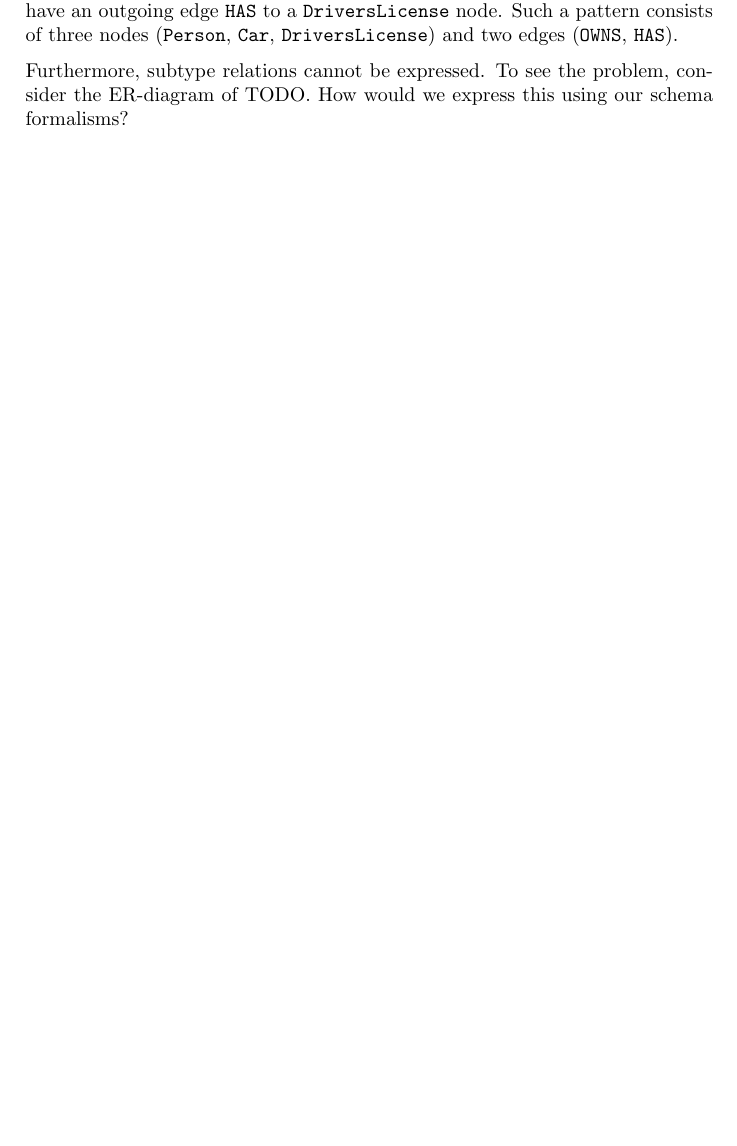
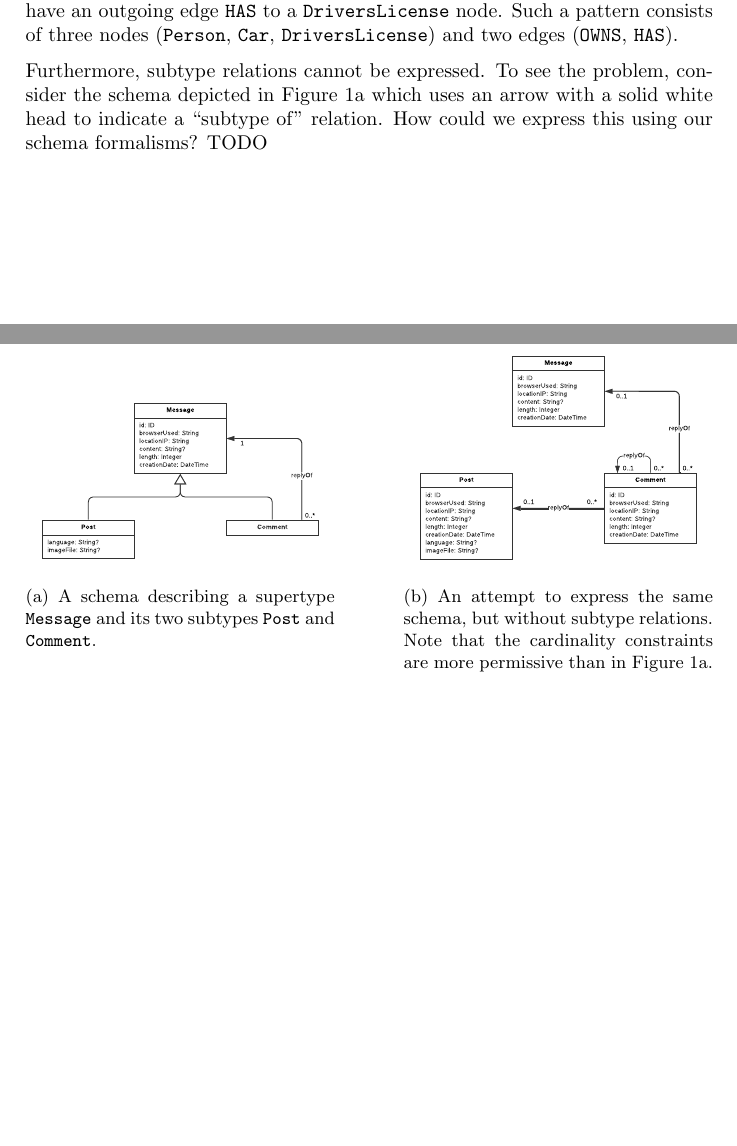
Before and after one commit to nimobeeren/thesis, a LaTeX document (docs/main.tex): part of page 5 of 5 before the commit and two parts of pages 5 and 6 of 6 after it, the two joined at a grey line, cut so that both start at the same text, the shorter picture padded with empty space. Compiled offline with pdfLaTeX.

Commit message:
start exploration of subtyping

```diff
--- a/docs/main.tex
+++ b/docs/main.tex
@@ -4,6 +4,9 @@
 \usepackage{parskip}
 \usepackage{amsmath}
 \usepackage{amssymb}
+\usepackage{graphicx}
+\usepackage{caption}
+\usepackage{subcaption}
 
 \newtheorem{theorem}{Theorem}
 \newtheorem{definition}[theorem]{Definition}
@@ -257,6 +260,23 @@ These definitions come with a number of limitations. In general, it is not possi
 
 % TODO: In general, it's not possible to say that an object must conform to type 1 OR type 2 (union type). Problem with labels follows from that. But also union of two records is not possible.
 
-Furthermore, subtype relations cannot be expressed. To see the problem, consider the ER-diagram of TODO. How would we express this using our schema formalisms?
+Furthermore, subtype relations cannot be expressed. To see the problem, consider the schema depicted in \autoref{fig:subtyping} which uses an arrow with a solid white head to indicate a ``subtype of'' relation. How could we express this using our schema formalisms? TODO
+
+\begin{figure}[t]
+  \centering
+  \begin{subfigure}[t]{0.45\textwidth}
+    \centering
+    \includegraphics[width=\textwidth]{figures/subtyping}
+    \caption{A schema describing a supertype \texttt{Message} and its two subtypes \texttt{Post} and \texttt{Comment}.}
+    \label{fig:subtyping}
+  \end{subfigure}
+  \hfill
+  \begin{subfigure}[t]{0.45\textwidth}
+    \centering
+    \includegraphics[width=\textwidth]{figures/subtyping-ours}
+    \caption{An attempt to express the same schema, but without subtype relations. Note that the cardinality constraints are more permissive than in \autoref{fig:subtyping}.}
+    \label{fig:subtyping-ours}
+  \end{subfigure}
+\end{figure}
 
 \end{document}
```
Also changed, not shown: docs/figures/subtyping-ours.pdf (added), docs/figures/subtyping.pdf (added), 1 other file.
